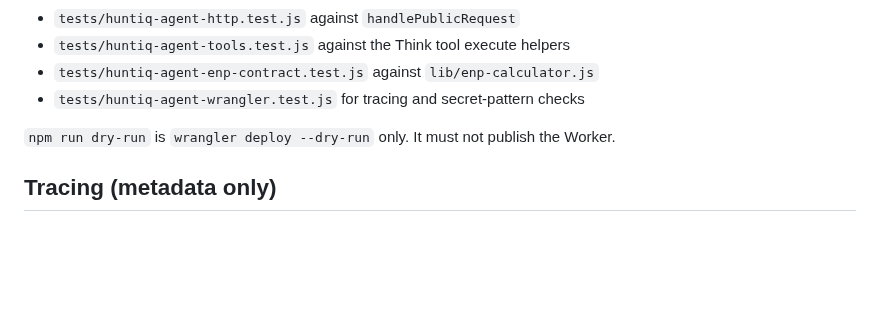
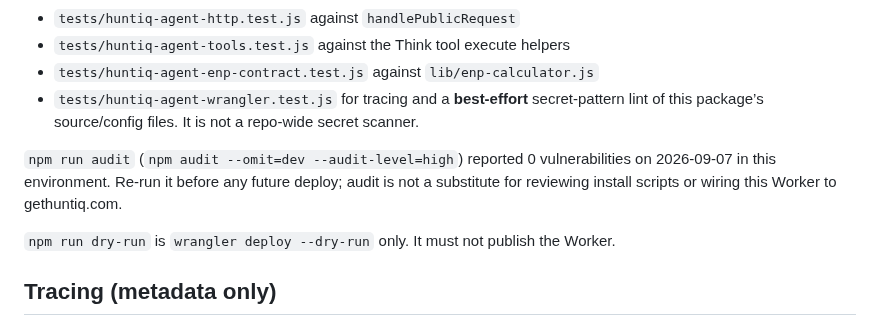
Before and after one commit to huntiqapp-tech/huntiq, a Markdown page: workers/huntiq-agent/README.md, the part around the change. GitHub-like rendering; blank space fills up the shorter version.

Commit message:
Note that Worker secret lint and npm audit are best-effort only.
Co-authored-by: huntiqapp-tech <huntiqapp-tech@users.noreply.github.com>

```diff
--- a/workers/huntiq-agent/README.md
+++ b/workers/huntiq-agent/README.md
@@ -47,7 +47,9 @@ Root CI also runs:
 - `tests/huntiq-agent-http.test.js` against `handlePublicRequest`
 - `tests/huntiq-agent-tools.test.js` against the Think tool execute helpers
 - `tests/huntiq-agent-enp-contract.test.js` against `lib/enp-calculator.js`
-- `tests/huntiq-agent-wrangler.test.js` for tracing and secret-pattern checks
+- `tests/huntiq-agent-wrangler.test.js` for tracing and a **best-effort** secret-pattern lint of this package’s source/config files. It is not a repo-wide secret scanner.
+
+`npm run audit` (`npm audit --omit=dev --audit-level=high`) reported 0 vulnerabilities on 2026-09-07 in this environment. Re-run it before any future deploy; audit is not a substitute for reviewing install scripts or wiring this Worker to gethuntiq.com.
 
 `npm run dry-run` is `wrangler deploy --dry-run` only. It must not publish the Worker.
 
```
Also changed, not shown: PROJECT_STATUS.md (+1 -1 lines).
